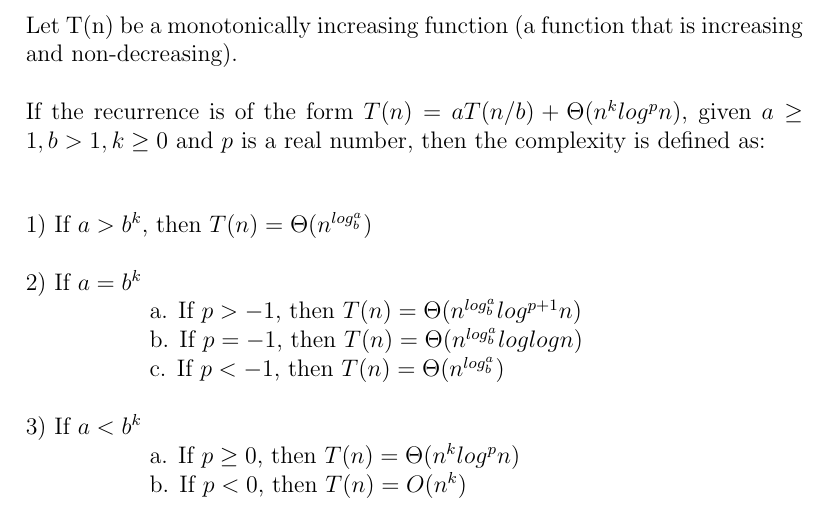
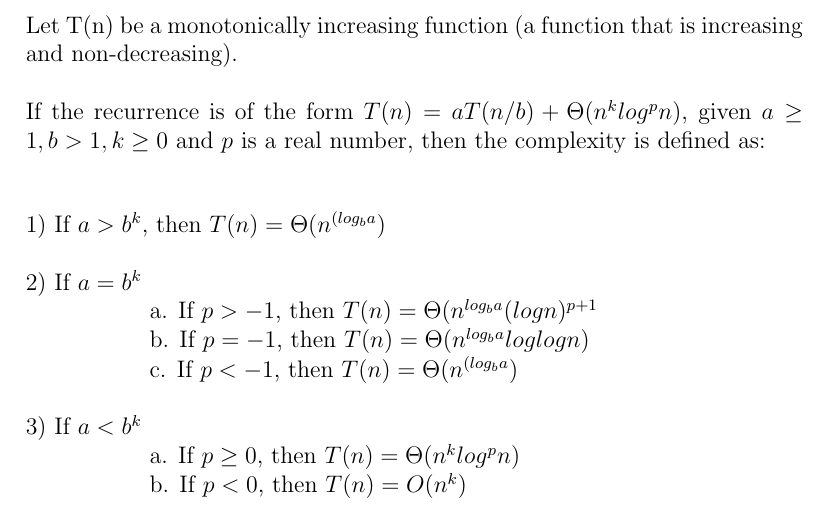
Before and after one commit to h-weng/Master-Method, a LaTeX document (master-method.tex): part of the page, cut so that both start at the same text. Compiled offline with pdfLaTeX.

Commit message:
Add files via upload

```diff
--- a/master-method.tex
+++ b/master-method.tex
@@ -10,12 +10,12 @@ Let T(n) be a monotonically increasing function (a function that is increasing a
 	If the recurrence is of the form $T(n) = aT(n/b) + \Theta(n^k log^p n)$, given $a \geq 1, b > 1, k \geq 0$ and $p$ is a real number, then the complexity is defined as:\\
 
 \begin{tabbing}
-1) If $a > b^k$, then $T(n) = \Theta(n^{log_b^a})$ \\
+1) If $a > b^k$, then $T(n) = \Theta(n^{(log_b a})$ \\
 \\
 2) If $a = b^k$ \=\\
-\> a. If $p > -1$, then $T(n) = \Theta(n^{log_b^a} log^{p+1} n)$	\\
-\> b. If $p = -1$, then $T(n) = \Theta(n^{log_b^a} log log n)$ \\
-\> c. If $p < -1$, then $T(n) = \Theta(n^{log_b^a})$\\
+\> a. If $p > -1$, then $T(n) = \Theta(n^{log_b a} (log n)^{p+1}$	\\
+\> b. If $p = -1$, then $T(n) = \Theta(n^{log_b a} log log n)$ \\
+\> c. If $p < -1$, then $T(n) = \Theta(n^{(log_b a})$\\
 \\
 3) If $a < b^k$ \\
 \> a. If $p \geq 0$, then $T(n) = \Theta(n^k log^p n)$\\
```
Also changed, not shown: master-method.pdf, 2 other files.
